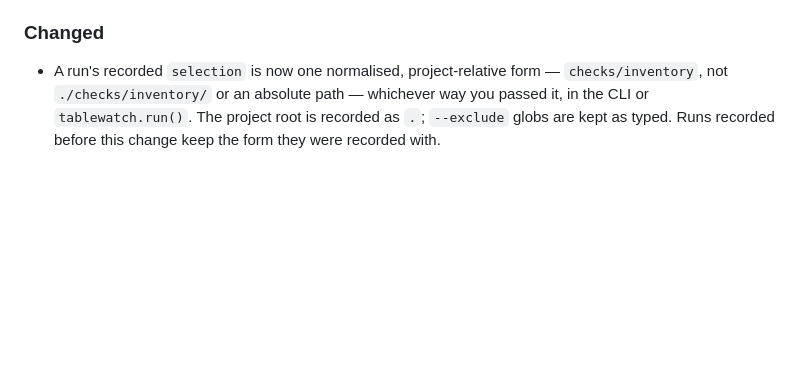
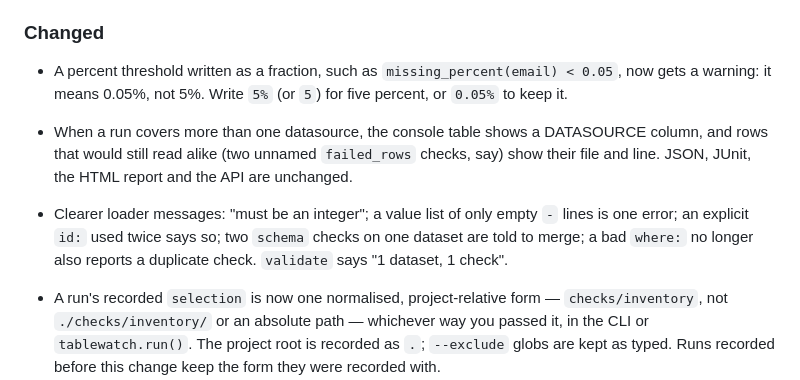
Before and after one commit to geoffkoh/tablewatch, a Markdown page: CHANGELOG.md, the part around the change. Rendered like a GitHub page; blank space fills up the shorter version.

```diff
--- a/CHANGELOG.md
+++ b/CHANGELOG.md
@@ -227,6 +227,15 @@ All notable changes to tablewatch. The format follows
 
 ### Changed
 
+- A percent threshold written as a fraction, such as `missing_percent(email) < 0.05`, now gets a
+  warning: it means 0.05%, not 5%. Write `5%` (or `5`) for five percent, or `0.05%` to keep it.
+- When a run covers more than one datasource, the console table shows a DATASOURCE column, and
+  rows that would still read alike (two unnamed `failed_rows` checks, say) show their file and
+  line. JSON, JUnit, the HTML report and the API are unchanged.
+- Clearer loader messages: "must be an integer"; a value list of only empty `-` lines is one
+  error; an explicit `id:` used twice says so; two `schema` checks on one dataset are told to
+  merge; a bad `where:` no longer also reports a duplicate check. `validate` says "1 dataset,
+  1 check".
 - A run's recorded `selection` is now one normalised, project-relative
   form — `checks/inventory`, not `./checks/inventory/` or an absolute
   path — whichever way you passed it, in the CLI or `tablewatch.run()`.
```
Also changed, not shown: docs/product/BACKLOG.md (+3 -3 lines), docs/product/ITERATIONS.md (+30 -0 lines).
